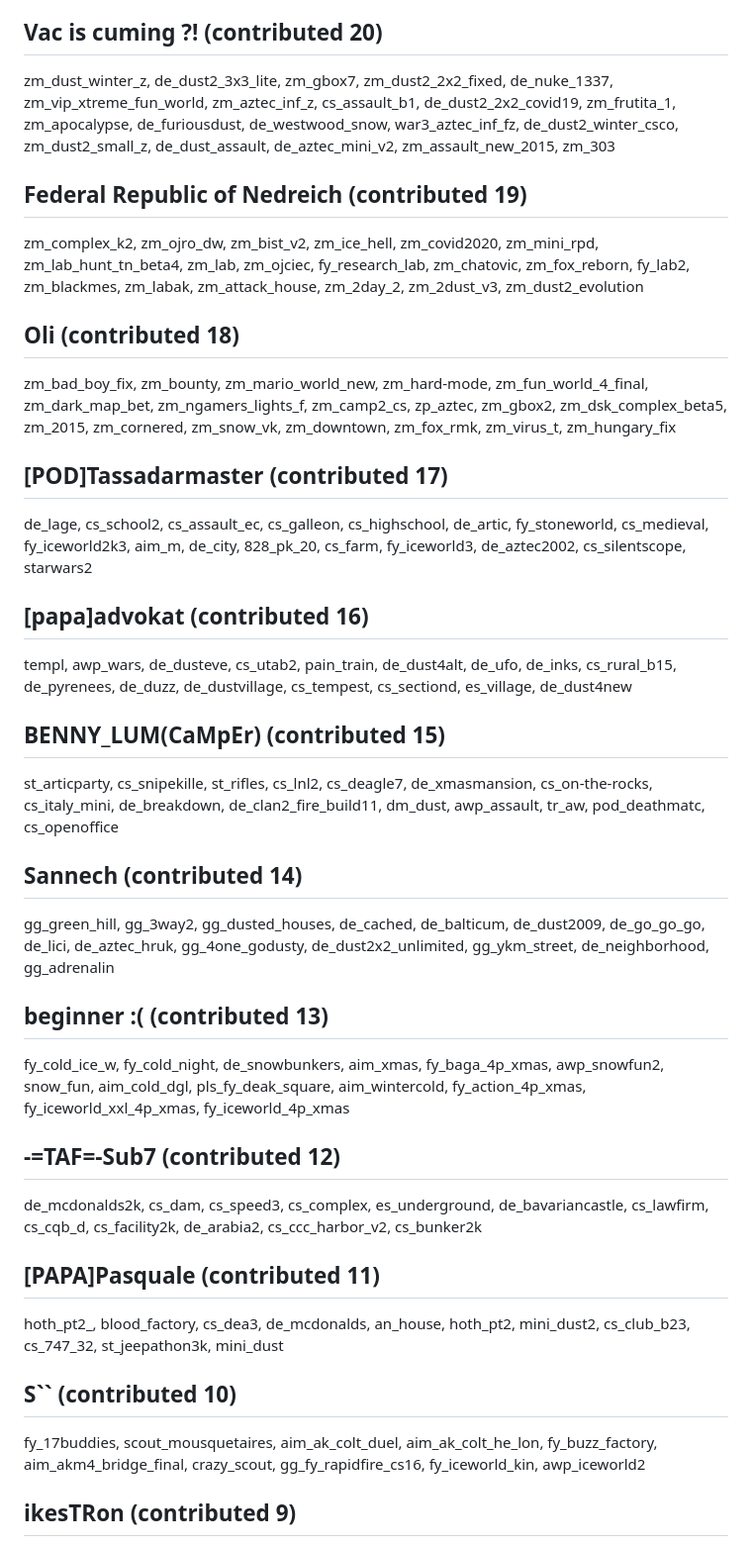
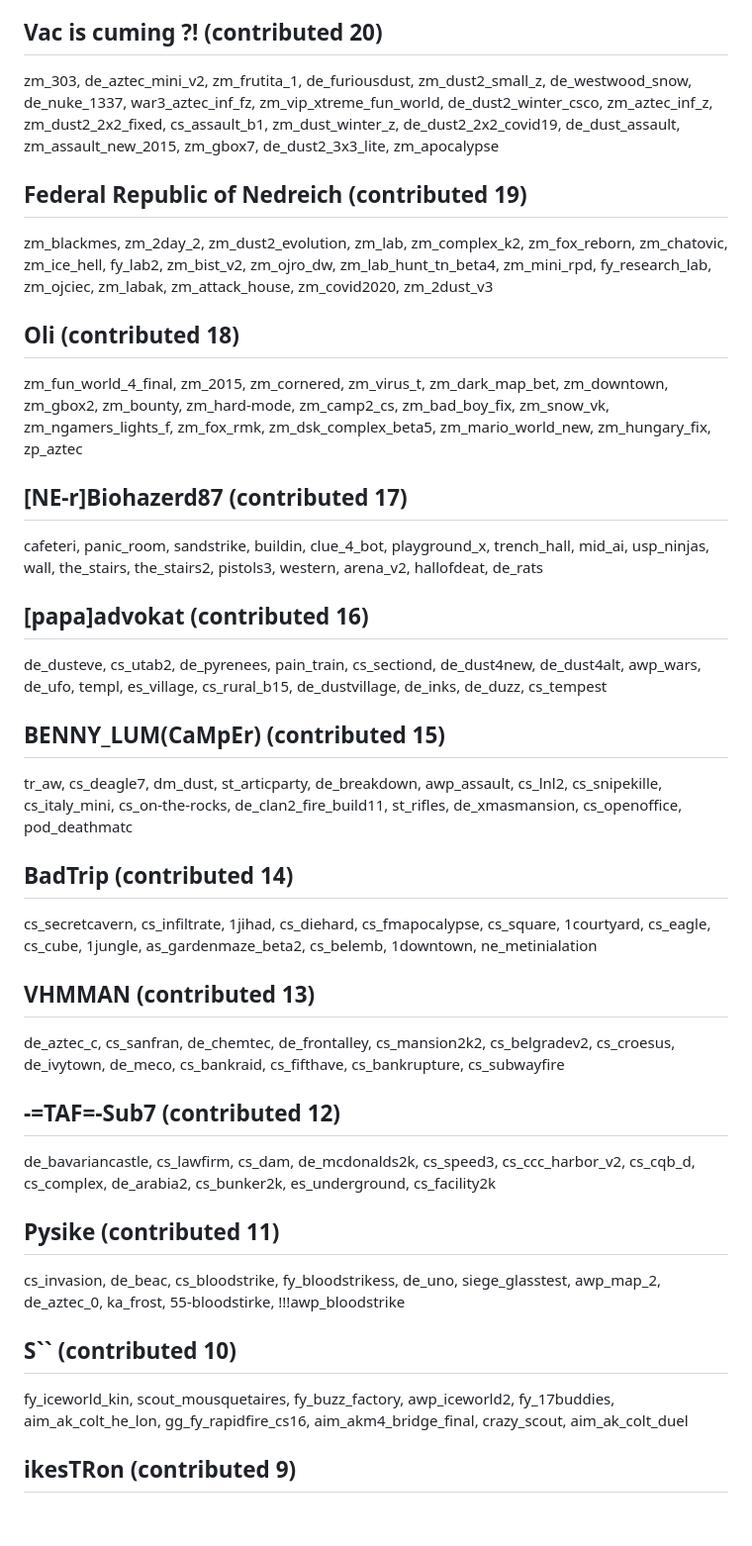
Before and after one commit to yapb/graph, a Markdown page: CREDITS.md, the part around one of its changes. Shown at 99% size. GitHub-like rendering; blank space fills up the shorter version.

```diff
--- a/CREDITS.md
+++ b/CREDITS.md
@@ -98,23 +98,23 @@ cs_assault_halloween, cs_assault_halloween_cso, de_biedronk, de_silo_esc, de_bac
 ## Vac is cuming ?! (contributed 20)
-zm_dust_winter_z, de_dust2_3x3_lite, zm_gbox7, zm_dust2_2x2_fixed, de_nuke_1337, zm_vip_xtreme_fun_world, zm_aztec_inf_z, cs_assault_b1, de_dust2_2x2_covid19, zm_frutita_1, zm_apocalypse, de_furiousdust, de_westwood_snow, war3_aztec_inf_fz, de_dust2_winter_csco, zm_dust2_small_z, de_dust_assault, de_aztec_mini_v2, zm_assault_new_2015, zm_303
+zm_303, de_aztec_mini_v2, zm_frutita_1, de_furiousdust, zm_dust2_small_z, de_westwood_snow, de_nuke_1337, war3_aztec_inf_fz, zm_vip_xtreme_fun_world, de_dust2_winter_csco, zm_aztec_inf_z, zm_dust2_2x2_fixed, cs_assault_b1, zm_dust_winter_z, de_dust2_2x2_covid19, de_dust_assault, zm_assault_new_2015, zm_gbox7, de_dust2_3x3_lite, zm_apocalypse
 ## Federal Republic of Nedreich (contributed 19)
-zm_complex_k2, zm_ojro_dw, zm_bist_v2, zm_ice_hell, zm_covid2020, zm_mini_rpd, zm_lab_hunt_tn_beta4, zm_lab, zm_ojciec, fy_research_lab, zm_chatovic, zm_fox_reborn, fy_lab2, zm_blackmes, zm_labak, zm_attack_house, zm_2day_2, zm_2dust_v3, zm_dust2_evolution
+zm_blackmes, zm_2day_2, zm_dust2_evolution, zm_lab, zm_complex_k2, zm_fox_reborn, zm_chatovic, zm_ice_hell, fy_lab2, zm_bist_v2, zm_ojro_dw, zm_lab_hunt_tn_beta4, zm_mini_rpd, fy_research_lab, zm_ojciec, zm_labak, zm_attack_house, zm_covid2020, zm_2dust_v3
 ## Oli (contributed 18)
-zm_bad_boy_fix, zm_bounty, zm_mario_world_new, zm_hard-mode, zm_fun_world_4_final, zm_dark_map_bet, zm_ngamers_lights_f, zm_camp2_cs, zp_aztec, zm_gbox2, zm_dsk_complex_beta5, zm_2015, zm_cornered, zm_snow_vk, zm_downtown, zm_fox_rmk, zm_virus_t, zm_hungary_fix
-## [POD]Tassadarmaster (contributed 17)
-de_lage, cs_school2, cs_assault_ec, cs_galleon, cs_highschool, de_artic, fy_stoneworld, cs_medieval, fy_iceworld2k3, aim_m, de_city, 828_pk_20, cs_farm, fy_iceworld3, de_aztec2002, cs_silentscope, starwars2
+zm_fun_world_4_final, zm_2015, zm_cornered, zm_virus_t, zm_dark_map_bet, zm_downtown, zm_gbox2, zm_bounty, zm_hard-mode, zm_camp2_cs, zm_bad_boy_fix, zm_snow_vk, zm_ngamers_lights_f, zm_fox_rmk, zm_dsk_complex_beta5, zm_mario_world_new, zm_hungary_fix, zp_aztec
+## [NE-r]Biohazerd87 (contributed 17)
+cafeteri, panic_room, sandstrike, buildin, clue_4_bot, playground_x, trench_hall, mid_ai, usp_ninjas, wall, the_stairs, the_stairs2, pistols3, western, arena_v2, hallofdeat, de_rats
 ## [papa]advokat (contributed 16)
-templ, awp_wars, de_dusteve, cs_utab2, pain_train, de_dust4alt, de_ufo, de_inks, cs_rural_b15, de_pyrenees, de_duzz, de_dustvillage, cs_tempest, cs_sectiond, es_village, de_dust4new
+de_dusteve, cs_utab2, de_pyrenees, pain_train, cs_sectiond, de_dust4new, de_dust4alt, awp_wars, de_ufo, templ, es_village, cs_rural_b15, de_dustvillage, de_inks, de_duzz, cs_tempest
 ## BENNY_LUM(CaMpEr) (contributed 15)
-st_articparty, cs_snipekille, st_rifles, cs_lnl2, cs_deagle7, de_xmasmansion, cs_on-the-rocks, cs_italy_mini, de_breakdown, de_clan2_fire_build11, dm_dust, awp_assault, tr_aw, pod_deathmatc, cs_openoffice
-## Sannech (contributed 14)
-gg_green_hill, gg_3way2, gg_dusted_houses, de_cached, de_balticum, de_dust2009, de_go_go_go, de_lici, de_aztec_hruk, gg_4one_godusty, de_dust2x2_unlimited, gg_ykm_street, de_neighborhood, gg_adrenalin
-## beginner :( (contributed 13)
-fy_cold_ice_w, fy_cold_night, de_snowbunkers, aim_xmas, fy_baga_4p_xmas, awp_snowfun2, snow_fun, aim_cold_dgl, pls_fy_deak_square, aim_wintercold, fy_action_4p_xmas, fy_iceworld_xxl_4p_xmas, fy_iceworld_4p_xmas
+tr_aw, cs_deagle7, dm_dust, st_articparty, de_breakdown, awp_assault, cs_lnl2, cs_snipekille, cs_italy_mini, cs_on-the-rocks, de_clan2_fire_build11, st_rifles, de_xmasmansion, cs_openoffice, pod_deathmatc
+## BadTrip (contributed 14)
+cs_secretcavern, cs_infiltrate, 1jihad, cs_diehard, cs_fmapocalypse, cs_square, 1courtyard, cs_eagle, cs_cube, 1jungle, as_gardenmaze_beta2, cs_belemb, 1downtown, ne_metinialation
+## VHMMAN (contributed 13)
+de_aztec_c, cs_sanfran, de_chemtec, de_frontalley, cs_mansion2k2, cs_belgradev2, cs_croesus, de_ivytown, de_meco, cs_bankraid, cs_fifthave, cs_bankrupture, cs_subwayfire
 ## -=TAF=-Sub7 (contributed 12)
-de_mcdonalds2k, cs_dam, cs_speed3, cs_complex, es_underground, de_bavariancastle, cs_lawfirm, cs_cqb_d, cs_facility2k, de_arabia2, cs_ccc_harbor_v2, cs_bunker2k
-## [PAPA]Pasquale (contributed 11)
-hoth_pt2_, blood_factory, cs_dea3, de_mcdonalds, an_house, hoth_pt2, mini_dust2, cs_club_b23, cs_747_32, st_jeepathon3k, mini_dust
+de_bavariancastle, cs_lawfirm, cs_dam, de_mcdonalds2k, cs_speed3, cs_ccc_harbor_v2, cs_cqb_d, cs_complex, de_arabia2, cs_bunker2k, es_underground, cs_facility2k
+## Pysike (contributed 11)
+cs_invasion, de_beac, cs_bloodstrike, fy_bloodstrikess, de_uno, siege_glasstest, awp_map_2, de_aztec_0, ka_frost, 55-bloodstirke, !!!awp_bloodstrike
 ## S`` (contributed 10)
-fy_17buddies, scout_mousquetaires, aim_ak_colt_duel, aim_ak_colt_he_lon, fy_buzz_factory, aim_akm4_bridge_final, crazy_scout, gg_fy_rapidfire_cs16, fy_iceworld_kin, awp_iceworld2
+fy_iceworld_kin, scout_mousquetaires, fy_buzz_factory, awp_iceworld2, fy_17buddies, aim_ak_colt_he_lon, gg_fy_rapidfire_cs16, aim_akm4_bridge_final, crazy_scout, aim_ak_colt_duel
 ## ikesTRon (contributed 9)
```
Also changed, not shown: other parts of CREDITS.md (+74 -74 lines).
